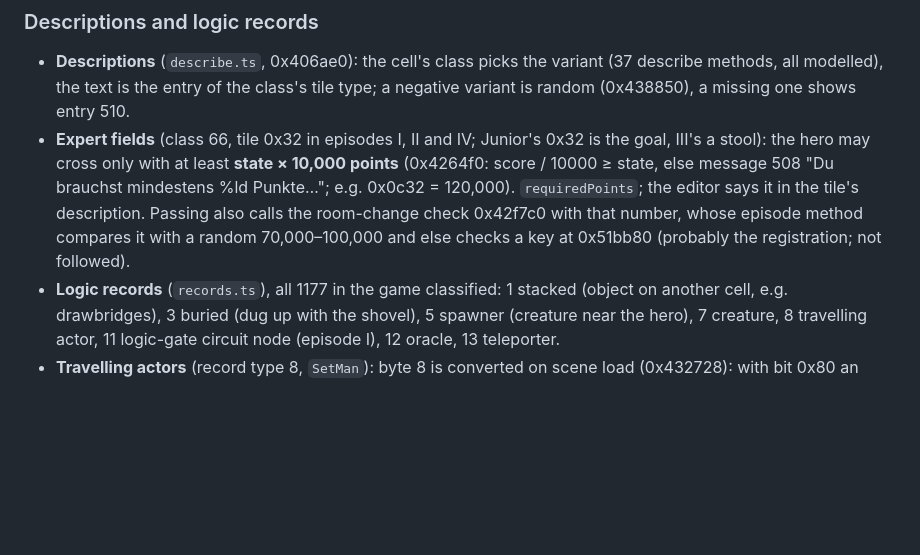
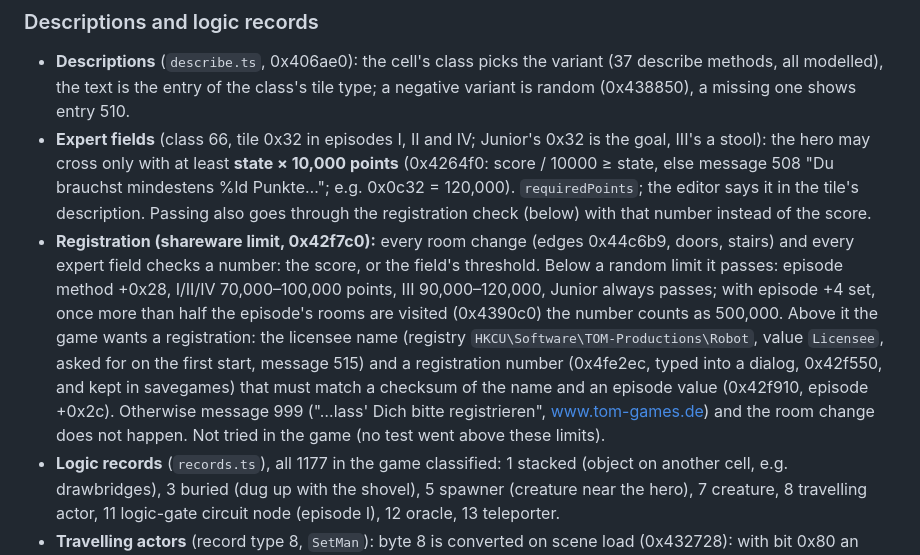
Before and after one commit to bailli/robot-editor, a Markdown page: STATUS.md, the part around the change. Drawn GitHub-style; blank space fills up the shorter version.

Commit message:
Note how the registration check limits play

```diff
--- a/STATUS.md
+++ b/STATUS.md
@@ -249,9 +249,19 @@ Files in `packages/formats/src`:
   goal, III's a stool): the hero may cross only with at least **state × 10,000 points**
   (0x4264f0: score / 10000 ≥ state, else message 508 "Du brauchst mindestens %ld
   Punkte…"; e.g. 0x0c32 = 120,000). `requiredPoints`; the editor says it in the tile's
-  description. Passing also calls the room-change check 0x42f7c0 with that number, whose
-  episode method compares it with a random 70,000–100,000 and else checks a key at
-  0x51bb80 (probably the registration; not followed).
+  description. Passing also goes through the registration check (below) with that
+  number instead of the score.
+- **Registration (shareware limit, 0x42f7c0):** every room change (edges 0x44c6b9, doors,
+  stairs) and every expert field checks a number: the score, or the field's threshold.
+  Below a random limit it passes: episode method +0x28, I/II/IV 70,000–100,000 points,
+  III 90,000–120,000, Junior always passes; with episode +4 set, once more than half the
+  episode's rooms are visited (0x4390c0) the number counts as 500,000. Above it the game
+  wants a registration: the licensee name (registry `HKCU\Software\TOM-Productions\Robot`,
+  value `Licensee`, asked for on the first start, message 515) and a registration number
+  (0x4fe2ec, typed into a dialog, 0x42f550, and kept in savegames) that must match a
+  checksum of the name and an episode value (0x42f910, episode +0x2c). Otherwise message
+  999 ("…lass' Dich bitte registrieren", www.tom-games.de) and the room change does not
+  happen. Not tried in the game (no test went above these limits).
 - **Logic records** (`records.ts`), all 1177 in the game classified: 1 stacked (object on
   another cell, e.g. drawbridges), 3 buried (dug up with the shovel), 5 spawner (creature
   near the hero), 7 creature, 8 travelling actor, 11 logic-gate circuit node (episode I),
```
